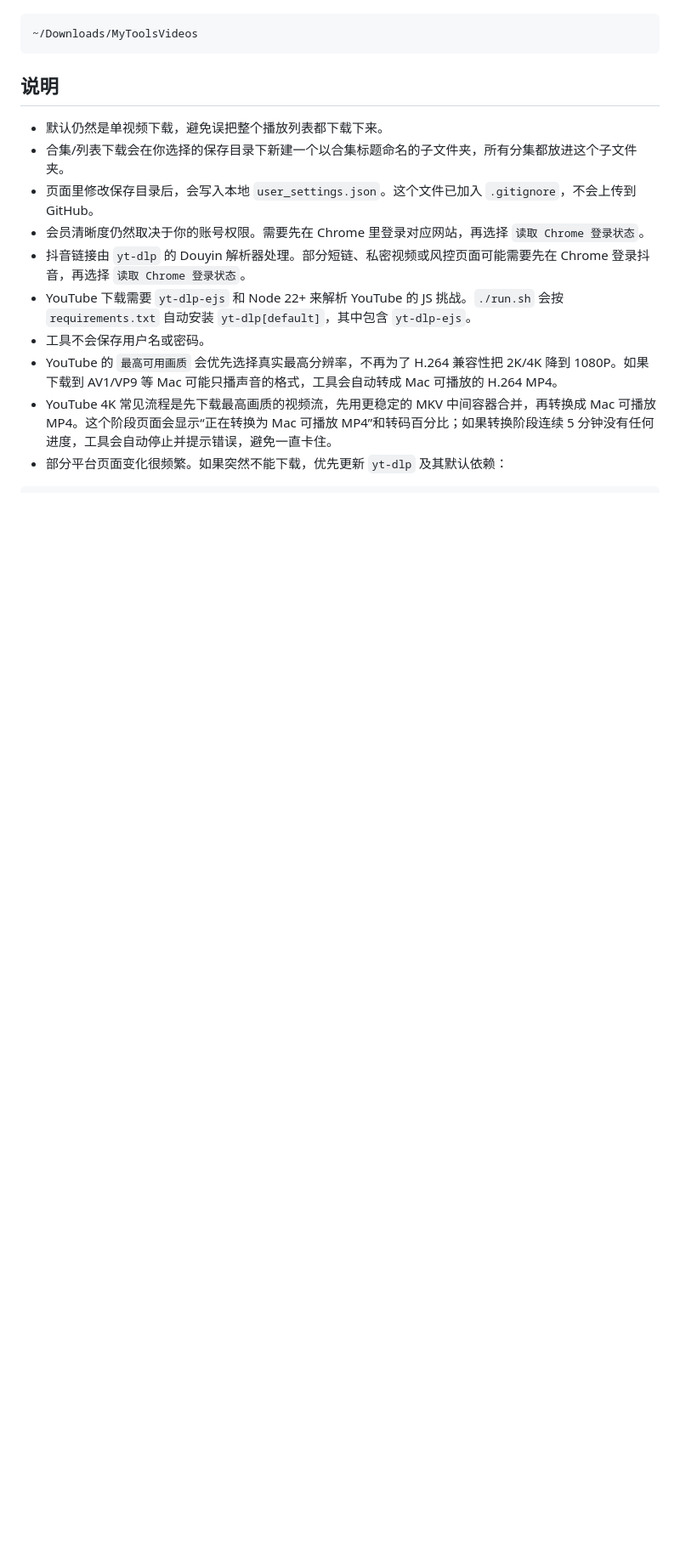
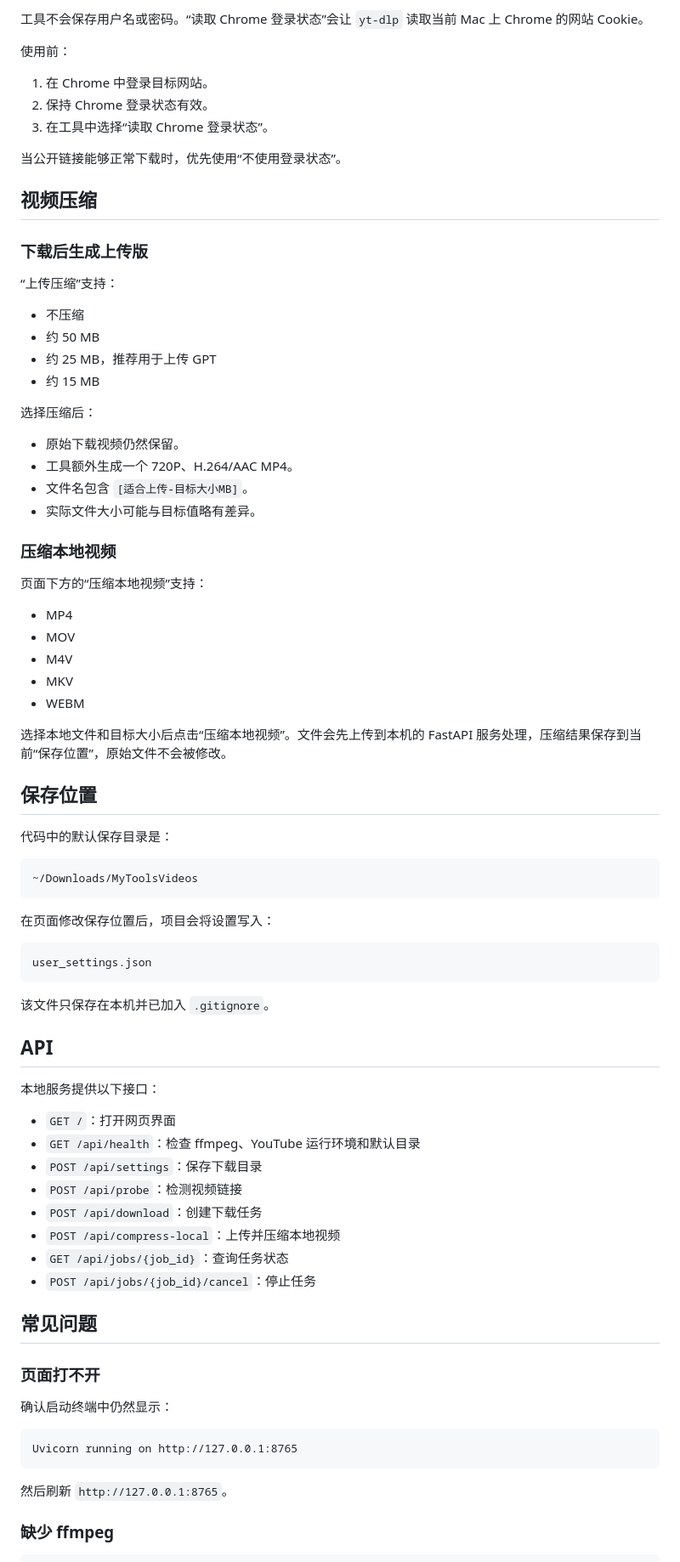
Before and after one commit to SingerNeil/mytools-video-downloader, a Markdown page: README.md, the part around one of its changes. Shown at 85% size. Rendered like a GitHub page; blank space fills up the shorter version.

````diff
--- a/README.md
+++ b/README.md
@@ -67,17 +166,83 @@ http://127.0.0.1:8765
+工具不会保存用户名或密码。“读取 Chrome 登录状态”会让 `yt-dlp` 读取当前 Mac 上 Chrome 的网站 Cookie。
+
+使用前：
+
+1. 在 Chrome 中登录目标网站。
+2. 保持 Chrome 登录状态有效。
+3. 在工具中选择“读取 Chrome 登录状态”。
+
+当公开链接能够正常下载时，优先使用“不使用登录状态”。
+
+## 视频压缩
+
+### 下载后生成上传版
+
+“上传压缩”支持：
+
+- 不压缩
+- 约 50 MB
+- 约 25 MB，推荐用于上传 GPT
+- 约 15 MB
+
+选择压缩后：
+
+- 原始下载视频仍然保留。
+- 工具额外生成一个 720P、H.264/AAC MP4。
+- 文件名包含 `[适合上传-目标大小MB]`。
+- 实际文件大小可能与目标值略有差异。
+
+### 压缩本地视频
+
+页面下方的“压缩本地视频”支持：
+
+- MP4
+- MOV
+- M4V
+- MKV
+- WEBM
+
+选择本地文件和目标大小后点击“压缩本地视频”。文件会先上传到本机的 FastAPI 服务处理，压缩结果保存到当前“保存位置”，原始文件不会被修改。
+
+## 保存位置
+
+代码中的默认保存目录是：
 
 ```text
 ~/Downloads/MyToolsVideos
 ```
 
-## 说明
+在页面修改保存位置后，项目会将设置写入：
 
-- 默认仍然是单视频下载，避免误把整个播放列表都下载下来。
-- 合集/列表下载会在你选择的保存目录下新建一个以合集标题命名的子文件夹，所有分集都放进这个子文件夹。
-- 页面里修改保存目录后，会写入本地 `user_settings.json`。这个文件已加入 `.gitignore`，不会上传到 GitHub。
-- 会员清晰度仍然取决于你的账号权限。需要先在 Chrome 里登录对应网站，再选择 `读取 Chrome 登录状态`。
-- 抖音链接由 `yt-dlp` 的 Douyin 解析器处理。部分短链、私密视频或风控页面可能需要先在 Chrome 登录抖音，再选择 `读取 Chrome 登录状态`。
-- YouTube 下载需要 `yt-dlp-ejs` 和 Node 22+ 来解析 YouTube 的 JS 挑战。`./run.sh` 会按 `requirements.txt` 自动安装 `yt-dlp[default]`，其中包含 `yt-dlp-ejs`。
-- 工具不会保存用户名或密码。
-- YouTube 的 `最高可用画质` 会优先选择真实最高分辨率，不再为了 H.264 兼容性把 2K/4K 降到 1080P。如果下载到 AV1/VP9 等 Mac 可能只播声音的格式，工具会自动转成 Mac 可播放的 H.264 MP4。
-- YouTube 4K 常见流程是先下载最高画质的视频流，先用更稳定的 MKV 中间容器合并，再转换成 Mac 可播放 MP4。这个阶段页面会显示“正在转换为 Mac 可播放 MP4”和转码百分比；如果转换阶段连续 5 分钟没有任何进度，工具会自动停止并提示错误，避免一直卡住。
-- 部分平台页面变化很频繁。如果突然不能下载，优先更新 `yt-dlp` 及其默认依赖：
+```text
+user_settings.json
+```
+
+该文件只保存在本机并已加入 `.gitignore`。
+
+## API
+
+本地服务提供以下接口：
+
+- `GET /`：打开网页界面
+- `GET /api/health`：检查 ffmpeg、YouTube 运行环境和默认目录
+- `POST /api/settings`：保存下载目录
+- `POST /api/probe`：检测视频链接
+- `POST /api/download`：创建下载任务
+- `POST /api/compress-local`：上传并压缩本地视频
+- `GET /api/jobs/{job_id}`：查询任务状态
+- `POST /api/jobs/{job_id}/cancel`：停止任务
+
+## 常见问题
+
+### 页面打不开
+
+确认启动终端中仍然显示：
+
+```text
+Uvicorn running on http://127.0.0.1:8765
+```
+
+然后刷新 `http://127.0.0.1:8765`。
+
+### 缺少 ffmpeg
+
````
Also changed, not shown: other parts of README.md (+172 -37 lines).
